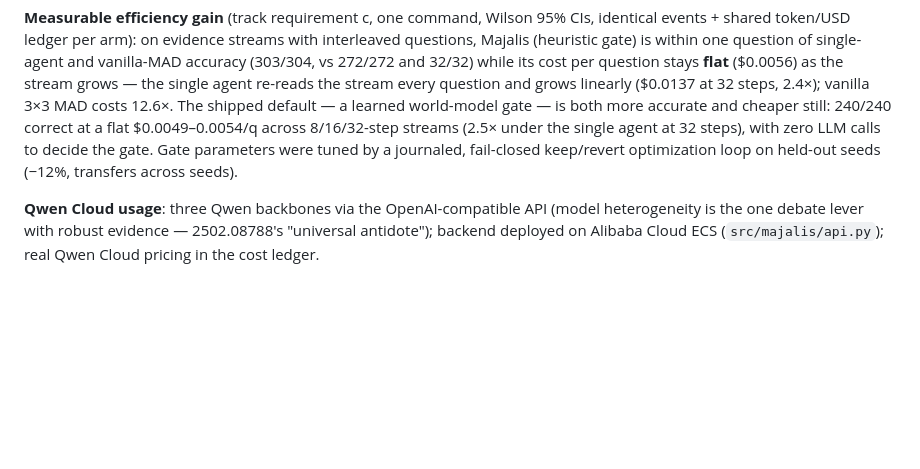
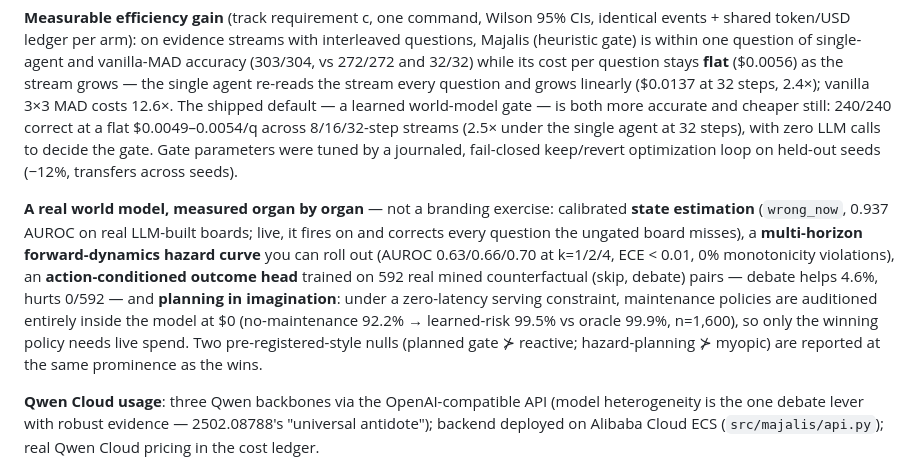
Before and after one commit to Nas01010101/majalis, a Markdown page: docs/submission.md, the part around the change. Drawn GitHub-style; blank space fills up the shorter version.

```diff
--- a/docs/submission.md
+++ b/docs/submission.md
@@ -48,6 +48,20 @@ decide the gate. Gate parameters were tuned by a journaled, fail-closed
 keep/revert optimization loop on held-out seeds (−12%, transfers across
 seeds).
 
+**A real world model, measured organ by organ** — not a branding exercise:
+calibrated **state estimation** (`wrong_now`, 0.937 AUROC on real LLM-built
+boards; live, it fires on and corrects every question the ungated board
+misses), a **multi-horizon forward-dynamics hazard curve** you can roll out
+(AUROC 0.63/0.66/0.70 at k=1/2/4, ECE < 0.01, 0% monotonicity violations),
+an **action-conditioned outcome head** trained on 592 real mined
+counterfactual (skip, debate) pairs — debate helps 4.6%, hurts 0/592 — and
+**planning in imagination**: under a zero-latency serving constraint,
+maintenance policies are auditioned entirely inside the model at $0
+(no-maintenance 92.2% → learned-risk 99.5% vs oracle 99.9%, n=1,600),
+so only the winning policy needs live spend. Two pre-registered-style
+nulls (planned gate ⊁ reactive; hazard-planning ⊁ myopic) are reported at
+the same prominence as the wins.
+
 **Qwen Cloud usage**: three Qwen backbones via the OpenAI-compatible API
 (model heterogeneity is the one debate lever with robust evidence —
 2502.08788's "universal antidote"); backend deployed on Alibaba Cloud ECS
```
Also changed, not shown: README.md (+21 -0 lines).
